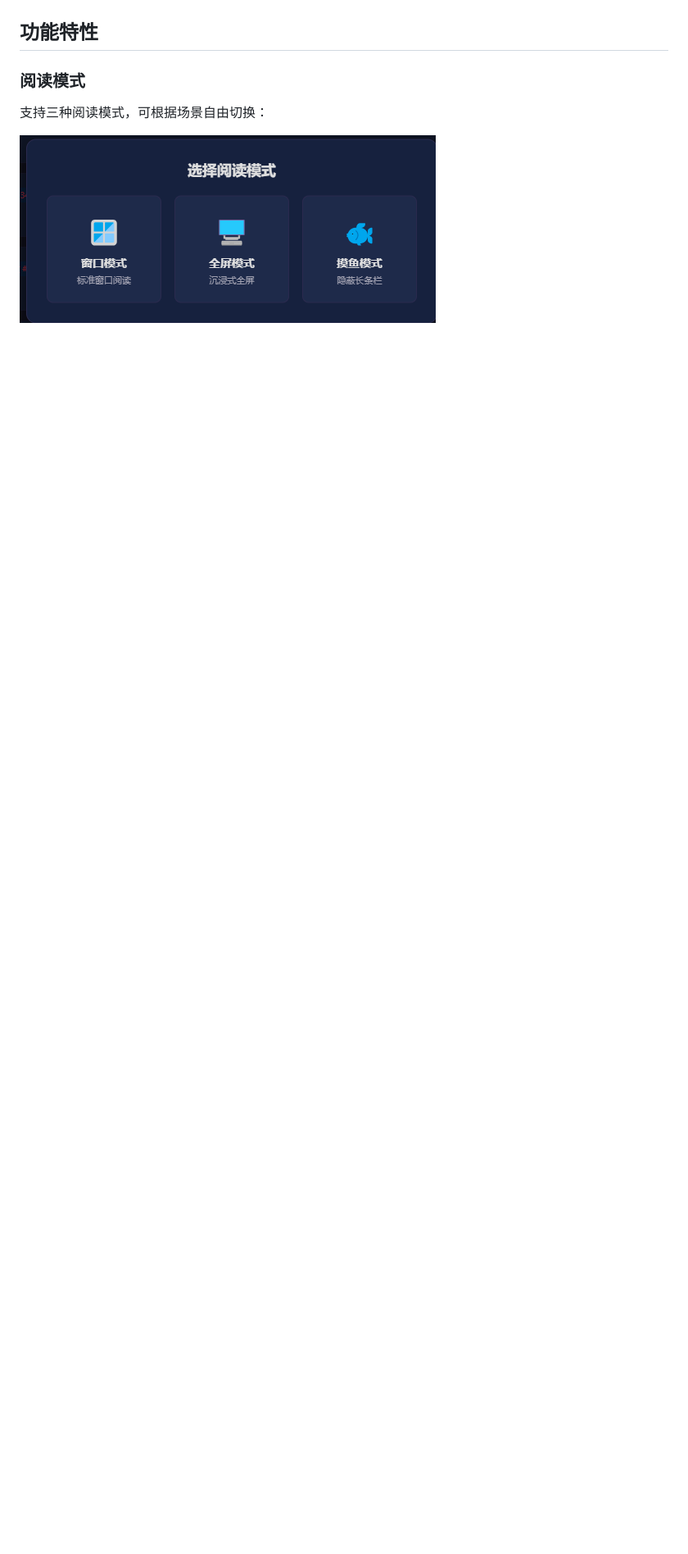
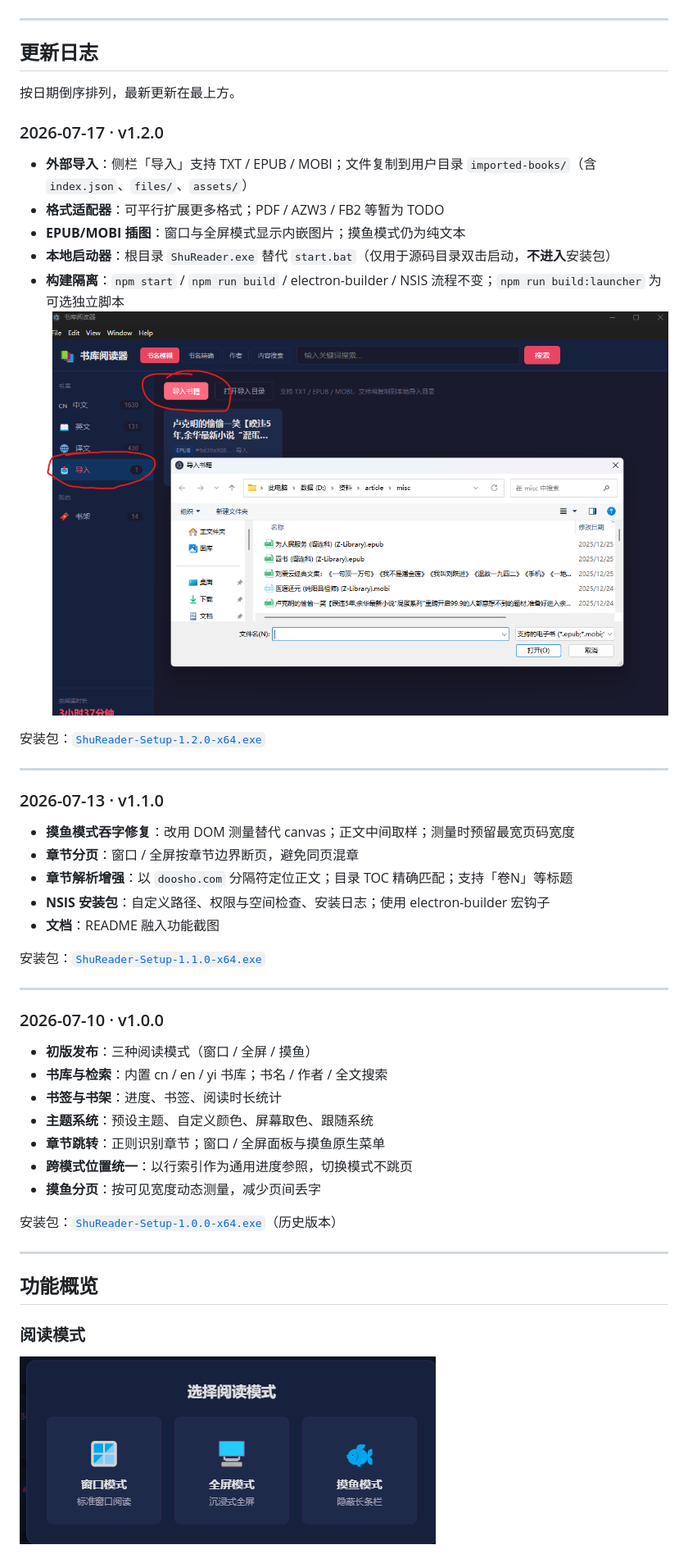
Before and after one commit to masterball-w/txt_book_reader, a Markdown page: README.md, the part around one of its changes. Shown at 82% size. GitHub-like rendering; pictures changed too: docs/screenshots/导入新格式.png (added); blank space fills up the shorter version.

Commit message:
docs: 更新日志时间序 README，并加入导入新格式截图
Co-authored-by: Cursor <cursoragent@cursor.com>

```diff
--- a/README.md
+++ b/README.md
@@ -4,11 +6,54 @@
 
 ![阅读界面](docs/screenshots/阅读界面.png)
 
-## 功能特性
+---
+
+## 更新日志
+
+按日期倒序排列，最新更新在最上方。
+
+### 2026-07-17 · v1.2.0
+
+- **外部导入**：侧栏「导入」支持 TXT / EPUB / MOBI；文件复制到用户目录 `imported-books/`（含 `index.json`、`files/`、`assets/`）
+- **格式适配器**：可平行扩展更多格式；PDF / AZW3 / FB2 等暂为 TODO
+- **EPUB/MOBI 插图**：窗口与全屏模式显示内嵌图片；摸鱼模式仍为纯文本
+- **本地启动器**：根目录 `ShuReader.exe` 替代 `start.bat`（仅用于源码目录双击启动，**不进入**安装包）
+- **构建隔离**：`npm start` / `npm run build` / electron-builder / NSIS 流程不变；`npm run build:launcher` 为可选独立脚本
+![导入新格式](docs/screenshots/导入新格式.png)
+
+安装包：[`ShuReader-Setup-1.2.0-x64.exe`](https://github.com/masterball-w/txt_book_reader/releases/tag/v1.2.0)
+
+---
+
+### 2026-07-13 · v1.1.0
+
+- **摸鱼模式吞字修复**：改用 DOM 测量替代 canvas；正文中间取样；测量时预留最宽页码宽度
+- **章节分页**：窗口 / 全屏按章节边界断页，避免同页混章
+- **章节解析增强**：以 `doosho.com` 分隔符定位正文；目录 TOC 精确匹配；支持「卷N」等标题
+- **NSIS 安装包**：自定义路径、权限与空间检查、安装日志；使用 electron-builder 宏钩子
+- **文档**：README 融入功能截图
+
+安装包：[`ShuReader-Setup-1.1.0-x64.exe`](https://github.com/masterball-w/txt_book_reader/releases/tag/v1.1.0)
+
+---
+
+### 2026-07-10 · v1.0.0
+
+- **初版发布**：三种阅读模式（窗口 / 全屏 / 摸鱼）
+- **书库与检索**：内置 cn / en / yi 书库；书名 / 作者 / 全文搜索
+- **书签与书架**：进度、书签、阅读时长统计
+- **主题系统**：预设主题、自定义颜色、屏幕取色、跟随系统
+- **章节跳转**：正则识别章节；窗口 / 全屏面板与摸鱼原生菜单
+- **跨模式位置统一**：以行索引作为通用进度参照，切换模式不跳页
+- **摸鱼分页**：按可见宽度动态测量，减少页间丢字
+
+安装包：[`ShuReader-Setup-1.0.0-x64.exe`](https://github.com/masterball-w/txt_book_reader/releases)（历史版本）
+
+---
+
+## 功能概览
 
 ### 阅读模式
-
-支持三种阅读模式，可根据场景自由切换：
 
 ![阅读模式](docs/screenshots/阅读模式.png)
 
```
Also changed, not shown: other parts of README.md (+65 -126 lines).
